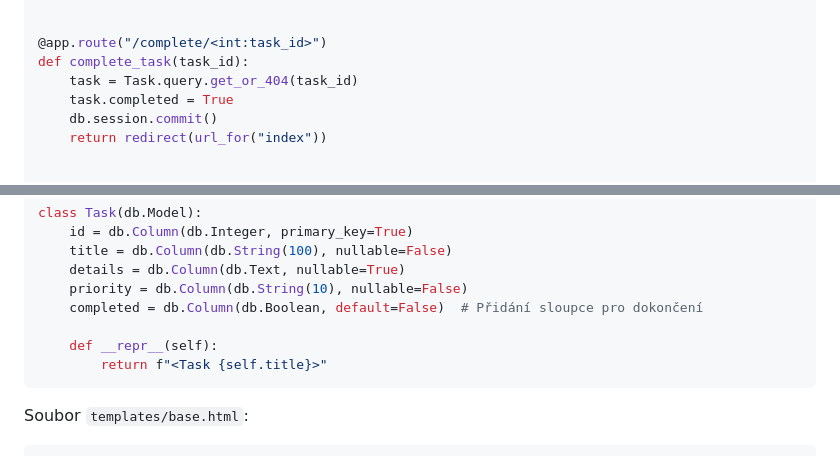
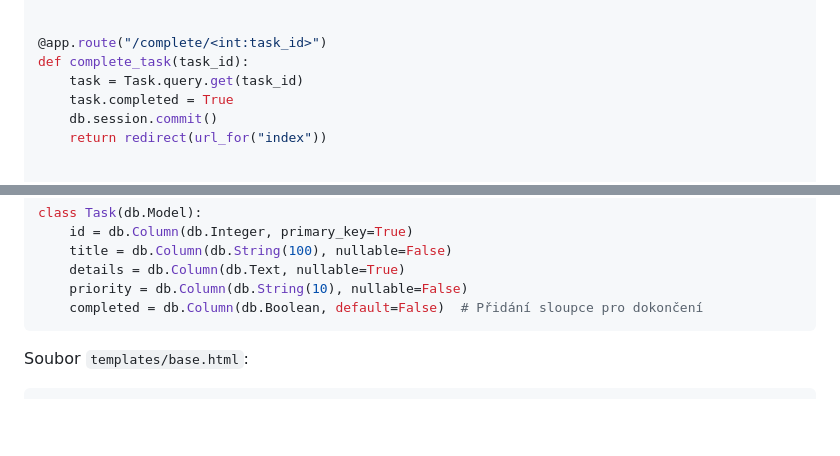
Before and after one commit to petracihalova/web-flask-tutorial, a Markdown page: chapters/flask_project3.md, 2 parts joined by grey strips. Drawn GitHub-style; blank space fills up the shorter version.

````diff
--- a/chapters/flask_project3.md
+++ b/chapters/flask_project3.md
@@ -546,7 +543,7 @@ def edit_task(task_id):
 
 @app.route("/complete/<int:task_id>")
 def complete_task(task_id):
-    task = Task.query.get_or_404(task_id)
+    task = Task.query.get(task_id)
     task.completed = True
     db.session.commit()
     return redirect(url_for("index"))
@@ -610,9 +607,6 @@ class Task(db.Model):
     details = db.Column(db.Text, nullable=True)
     priority = db.Column(db.String(10), nullable=False)
     completed = db.Column(db.Boolean, default=False)  # Přidání sloupce pro dokončení
-
-    def __repr__(self):
-        return f"<Task {self.title}>"
 ```
 
 Soubor `templates/base.html`:
````
Also changed, not shown: other parts of chapters/flask_project3.md (+3 -6 lines).
